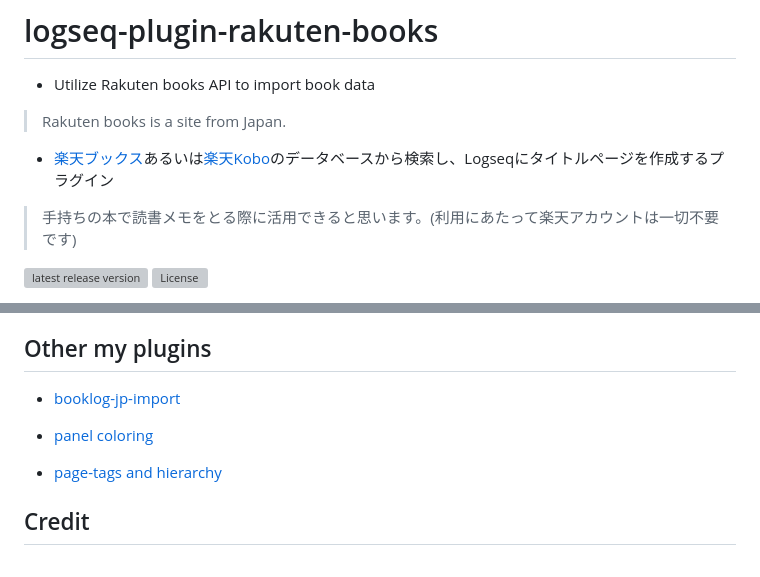
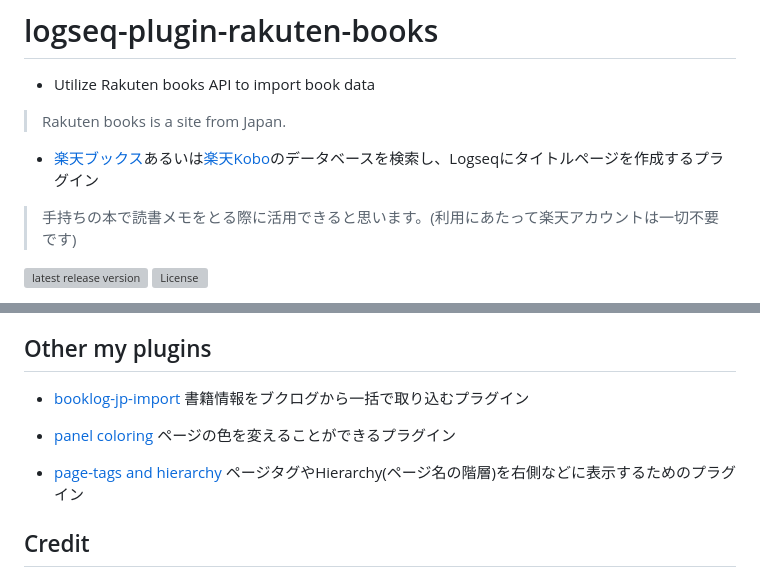
Before and after one commit to YU000jp/logseq-plugin-rakuten-books, a Markdown page: README.md, 2 parts joined by grey strips. Drawn GitHub-style; grey boxes are pictures that could not be loaded.

```diff
--- a/README.md
+++ b/README.md
@@ -4,7 +4,7 @@
 
 > Rakuten books is a site from Japan.
 
-- [楽天ブックス](https://books.rakuten.co.jp/book/?l-id=ebook-header-navi-book)あるいは[楽天Kobo](https://books.rakuten.co.jp/e-book/computer/?l-id=parts-genrenavi-e-book-computer)のデータベースから検索し、Logseqにタイトルページを作成するプラグイン
+- [楽天ブックス](https://books.rakuten.co.jp/book/?l-id=ebook-header-navi-book)あるいは[楽天Kobo](https://books.rakuten.co.jp/e-book/computer/?l-id=parts-genrenavi-e-book-computer)のデータベースを検索し、Logseqにタイトルページを作成するプラグイン
 
 > 手持ちの本で読書メモをとる際に活用できると思います。(利用にあたって楽天アカウントは一切不要です)
 
@@ -57,11 +57,11 @@
 
 ## Other my plugins
 
-- [booklog-jp-import](https://github.com/YU000jp/logseq-plugin-booklog-jp-import)
+- [booklog-jp-import](https://github.com/YU000jp/logseq-plugin-booklog-jp-import) 書籍情報をブクログから一括で取り込むプラグイン
 
-- [panel coloring](https://github.com/YU000jp/logseq-plugin-panel-coloring)
+- [panel coloring](https://github.com/YU000jp/logseq-plugin-panel-coloring) ページの色を変えることができるプラグイン
 
-- [page-tags and hierarchy](https://github.com/YU000jp/logseq-page-tags-and-hierarchy)
+- [page-tags and hierarchy](https://github.com/YU000jp/logseq-page-tags-and-hierarchy) ページタグやHierarchy(ページ名の階層)を右側などに表示するためのプラグイン
 
 ## Credit
 
```
